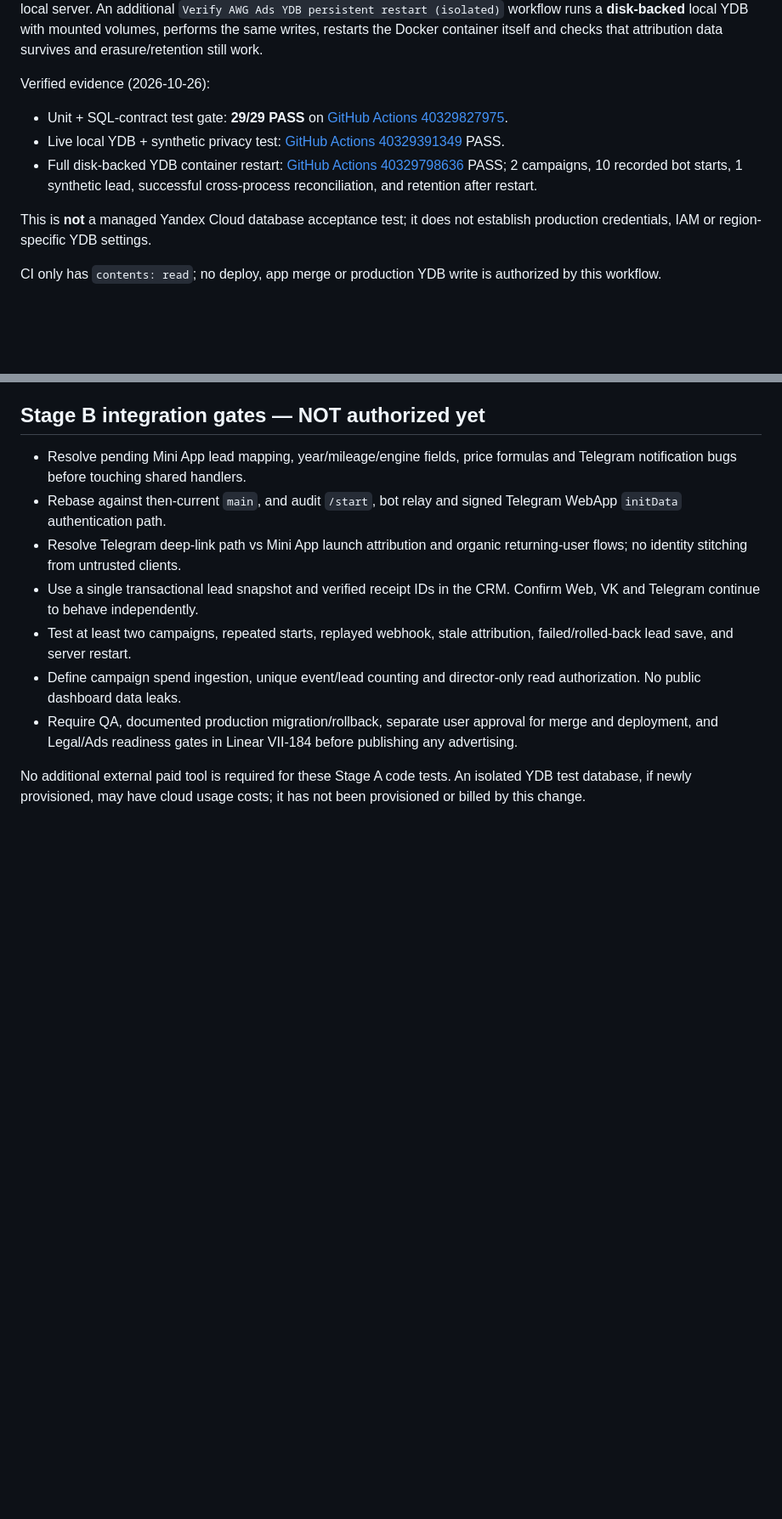
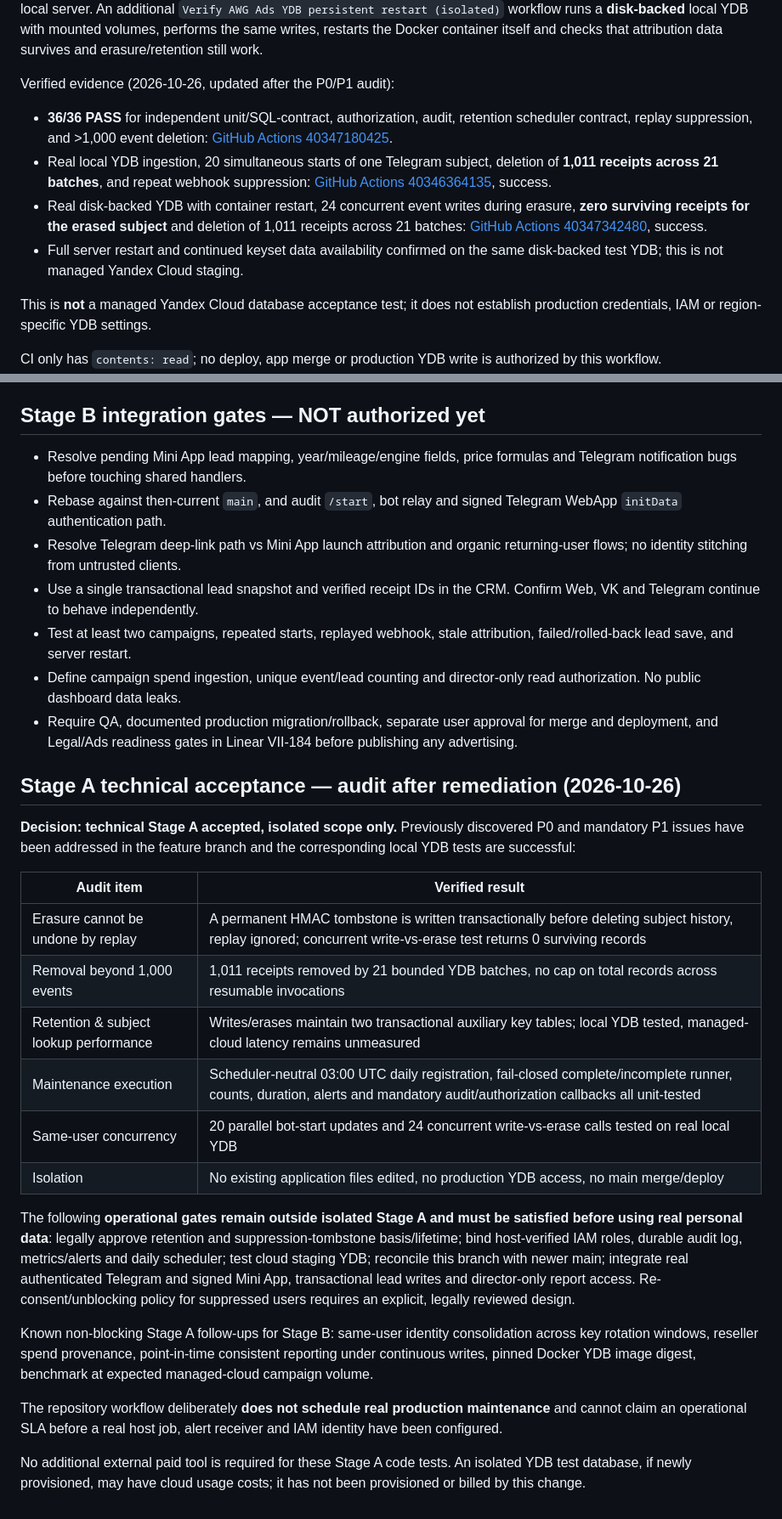
Before and after one commit to mirozdanie6v/autoworld, a Markdown page: docs/AWG_ADS_ATTRIBUTION_STAGE_A.md, 2 parts joined by grey strips. Shown at 85% size. GitHub-like rendering; blank space fills up the shorter version.

Commit message:
docs(ads): sign off isolated Stage A after 36 unit checks, local YDB load, persistence and erase/write race

```diff
--- a/docs/AWG_ADS_ATTRIBUTION_STAGE_A.md
+++ b/docs/AWG_ADS_ATTRIBUTION_STAGE_A.md
@@ -177,15 +177,19 @@ and retention against this real local server. An additional
 restarts the Docker container itself and checks that attribution data
 survives and erasure/retention still work.
 
-Verified evidence (2026-10-26):
-- Unit + SQL-contract test gate: **29/29 PASS** on
-  [GitHub Actions 40329827975](https://github.com/mirozdanie6v/autoworld/actions/runs/40329827975).
-- Live local YDB + synthetic privacy test:
-  [GitHub Actions 40329391349](https://github.com/mirozdanie6v/autoworld/actions/runs/40329391349) PASS.
-- Full disk-backed YDB container restart:
-  [GitHub Actions 40329798636](https://github.com/mirozdanie6v/autoworld/actions/runs/40329798636) PASS;
-  2 campaigns, 10 recorded bot starts, 1 synthetic lead,
-  successful cross-process reconciliation, and retention after restart.
+Verified evidence (2026-10-26, updated after the P0/P1 audit):
+- **36/36 PASS** for independent unit/SQL-contract, authorization, audit,
+  retention scheduler contract, replay suppression, and >1,000 event deletion:
+  [GitHub Actions 40347180425](https://github.com/mirozdanie6v/autoworld/actions/runs/40347180425).
+- Real local YDB ingestion, 20 simultaneous starts of one Telegram subject,
+  deletion of **1,011 receipts across 21 batches**, and repeat webhook
+  suppression: [GitHub Actions 40346364135](https://github.com/mirozdanie6v/autoworld/actions/runs/40346364135), success.
+- Real disk-backed YDB with container restart, 24 concurrent event writes
+  during erasure, **zero surviving receipts for the erased subject** and
+  deletion of 1,011 receipts across 21 batches:
+  [GitHub Actions 40347342480](https://github.com/mirozdanie6v/autoworld/actions/runs/40347342480), success.
+- Full server restart and continued keyset data availability confirmed on the
+  same disk-backed test YDB; this is not managed Yandex Cloud staging.
 
 This is **not** a managed Yandex Cloud database acceptance test; it does
 not establish production credentials, IAM or region-specific YDB settings.
@@ -229,6 +233,39 @@ remains contingent on Stage B integration gates and external approvals.
   user approval for merge and deployment, and Legal/Ads readiness gates
   in Linear VII-184 before publishing any advertising.
 
+## Stage A technical acceptance — audit after remediation (2026-10-26)
+
+**Decision: technical Stage A accepted, isolated scope only.**
+Previously discovered P0 and mandatory P1 issues have been addressed
+in the feature branch and the corresponding local YDB tests are successful:
+
+| Audit item | Verified result |
+| --- | --- |
+| Erasure cannot be undone by replay | A permanent HMAC tombstone is written transactionally before deleting subject history, replay ignored; concurrent write-vs-erase test returns 0 surviving records |
+| Removal beyond 1,000 events | 1,011 receipts removed by 21 bounded YDB batches, no cap on total records across resumable invocations |
+| Retention & subject lookup performance | Writes/erases maintain two transactional auxiliary key tables; local YDB tested, managed-cloud latency remains unmeasured |
+| Maintenance execution | Scheduler-neutral 03:00 UTC daily registration, fail-closed complete/incomplete runner, counts, duration, alerts and mandatory audit/authorization callbacks all unit-tested |
+| Same-user concurrency | 20 parallel bot-start updates and 24 concurrent write-vs-erase calls tested on real local YDB |
+| Isolation | No existing application files edited, no production YDB access, no main merge/deploy |
+
+The following **operational gates remain outside isolated Stage A and must
+be satisfied before using real personal data**: legally approve retention and
+suppression-tombstone basis/lifetime; bind host-verified IAM roles, durable
+audit log, metrics/alerts and daily scheduler; test cloud staging YDB;
+reconcile this branch with newer main; integrate real authenticated Telegram
+and signed Mini App, transactional lead writes and director-only report access.
+Re-consent/unblocking policy for suppressed users requires an explicit,
+legally reviewed design.
+
+Known non-blocking Stage A follow-ups for Stage B: same-user identity
+consolidation across key rotation windows, reseller spend provenance,
+point-in-time consistent reporting under continuous writes, pinned Docker
+YDB image digest, benchmark at expected managed-cloud campaign volume.
+
+The repository workflow deliberately **does not schedule real production
+maintenance** and cannot claim an operational SLA before a real host job,
+alert receiver and IAM identity have been configured.
+
 No additional external paid tool is required for these Stage A code tests.
 An isolated YDB test database, if newly provisioned, may have cloud usage
 costs; it has not been provisioned or billed by this change.
```
